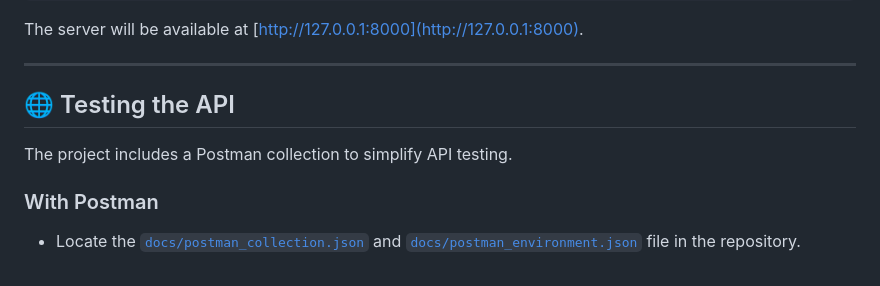
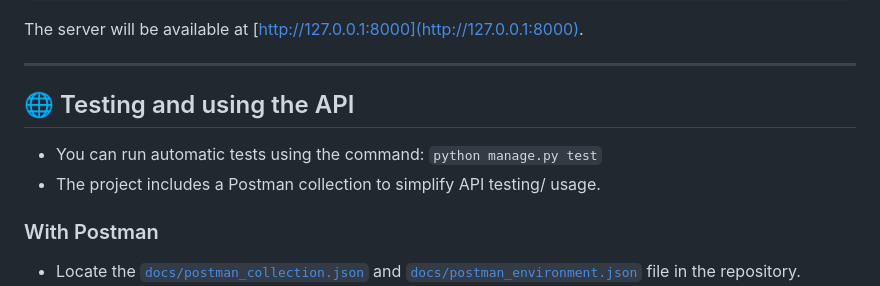
Before and after one commit to roberto-silva-dev/shopping-cart, a Markdown page: readme.md, the part around the change. GitHub-like rendering.

Commit message:
Added automatic tests in readme file

```diff
--- a/readme.md
+++ b/readme.md
@@ -77,9 +77,9 @@ The server will be available at [http://127.0.0.1:8000](http://127.0.0.1:8000).
 
 ---
 
-## 🌐 Testing the API
-
-The project includes a Postman collection to simplify API testing.
+## 🌐 Testing and using the API
+- You can run automatic tests using the command: `python manage.py test`
+- The project includes a Postman collection to simplify API testing/ usage.
 
 ### With Postman
 - Locate the [`docs/postman_collection.json`](docs/postman_collection.json) and [`docs/postman_environment.json`](docs/postman_environment.json) file in the repository.
```
